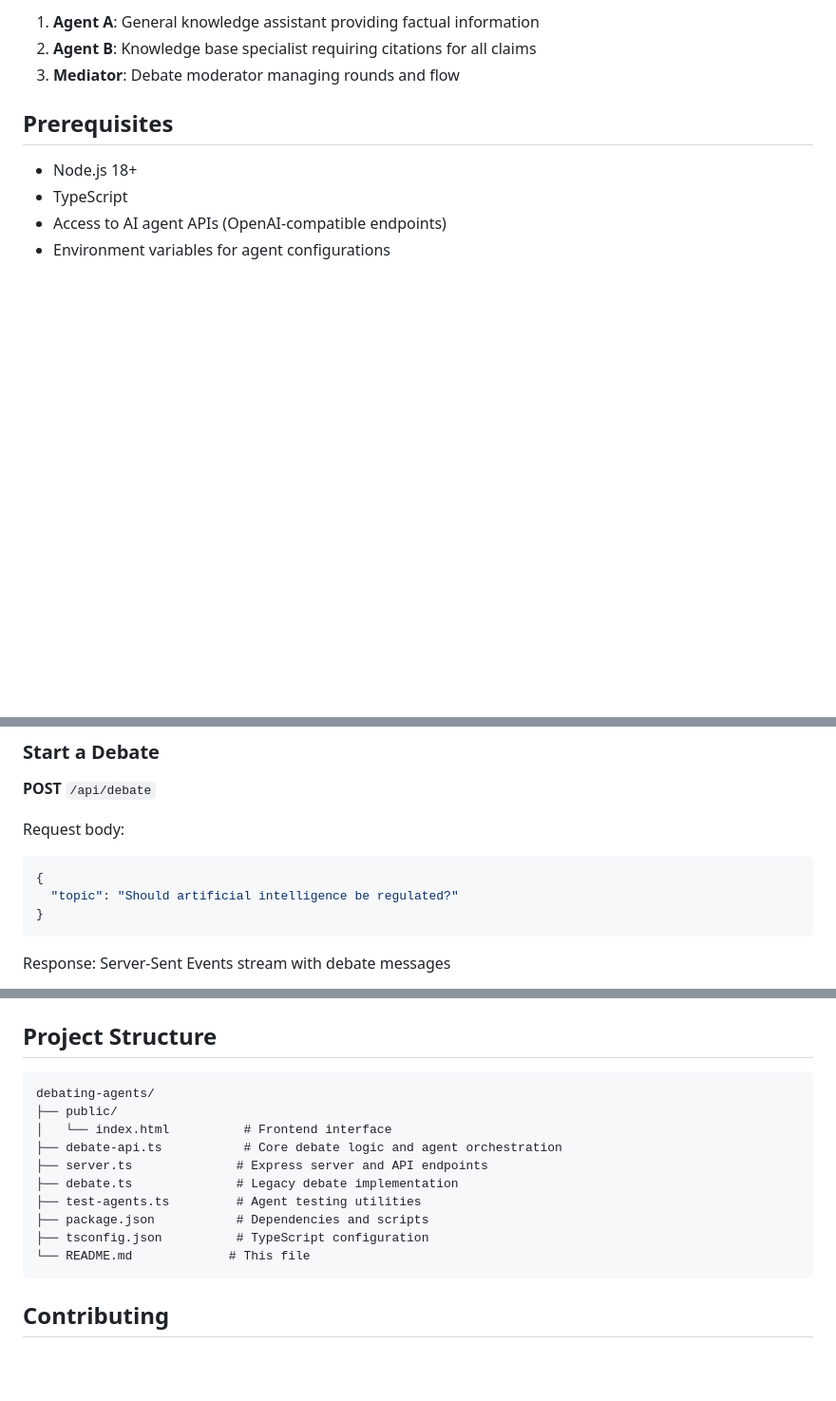
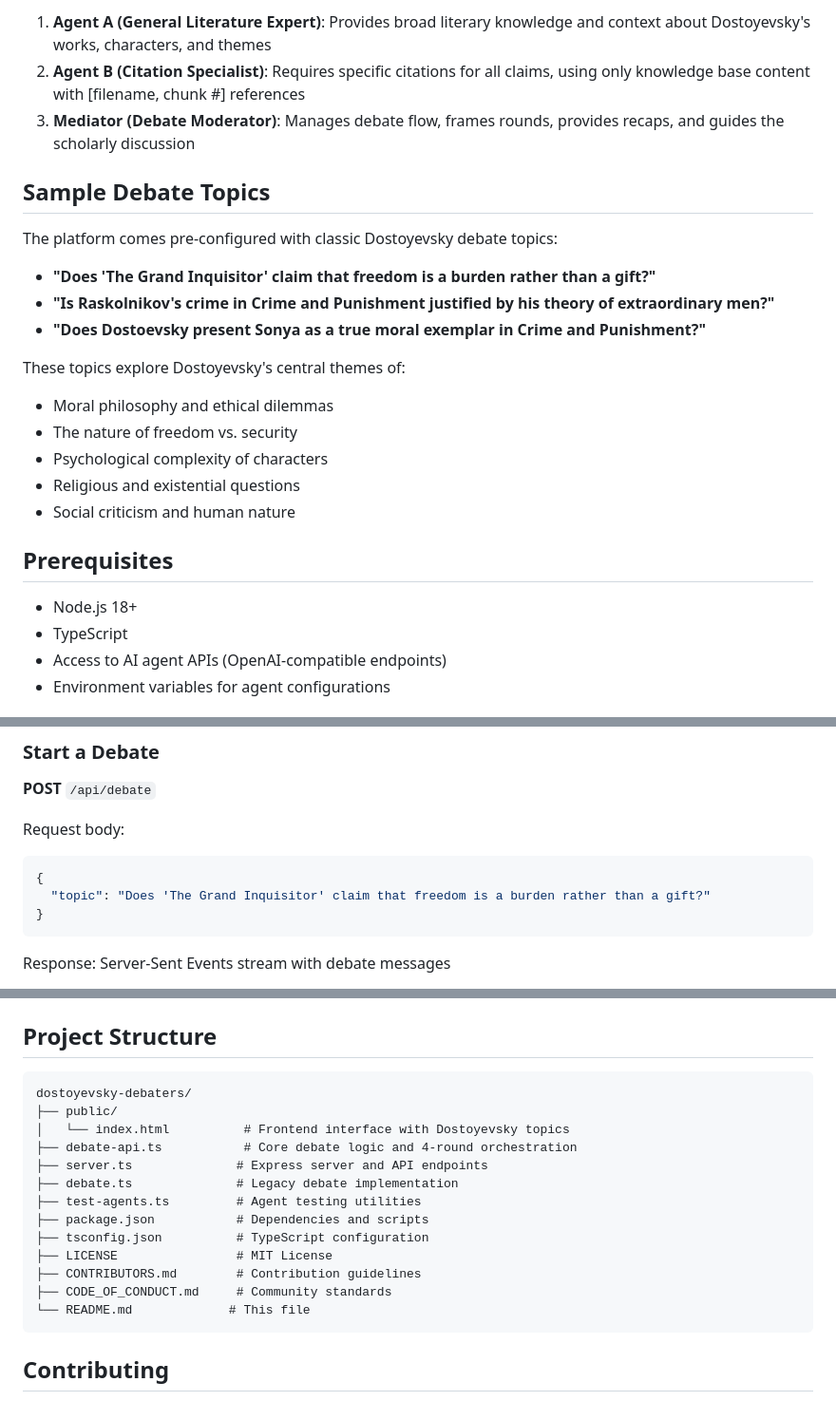
Before and after one commit to zamaVR/debating-agents, a Markdown page: README.md, 3 parts joined by grey strips. Shown: that part at 95% size. GitHub-like rendering; blank space fills up the shorter version.

````diff
--- a/README.md
+++ b/README.md
@@ -23,7 +64,22 @@ The system consists of three AI agents:
 
-1. **Agent A**: General knowledge assistant providing factual information
-2. **Agent B**: Knowledge base specialist requiring citations for all claims
-3. **Mediator**: Debate moderator managing rounds and flow
+1. **Agent A (General Literature Expert)**: Provides broad literary knowledge and context about Dostoyevsky's works, characters, and themes
+2. **Agent B (Citation Specialist)**: Requires specific citations for all claims, using only knowledge base content with [filename, chunk #] references
+3. **Mediator (Debate Moderator)**: Manages debate flow, frames rounds, provides recaps, and guides the scholarly discussion
+
+## Sample Debate Topics
+
+The platform comes pre-configured with classic Dostoyevsky debate topics:
+
+- **"Does 'The Grand Inquisitor' claim that freedom is a burden rather than a gift?"**
+- **"Is Raskolnikov's crime in Crime and Punishment justified by his theory of extraordinary men?"**
+- **"Does Dostoevsky present Sonya as a true moral exemplar in Crime and Punishment?"**
+
+These topics explore Dostoyevsky's central themes of:
+- Moral philosophy and ethical dilemmas
+- The nature of freedom vs. security
+- Psychological complexity of characters
+- Religious and existential questions
+- Social criticism and human nature
 
 ## Prerequisites
 
@@ -90,7 +146,7 @@ npm start
 Request body:
 ```json
 {
-  "topic": "Should artificial intelligence be regulated?"
+  "topic": "Does 'The Grand Inquisitor' claim that freedom is a burden rather than a gift?"
 }
 ```
 
@@ -170,15 +226,18 @@ Set these environment variables in your Digital Ocean App Platform settings:
 ## Project Structure
 
 ```
-debating-agents/
+dostoyevsky-debaters/
 ├── public/
-│   └── index.html          # Frontend interface
-├── debate-api.ts           # Core debate logic and agent orchestration
+│   └── index.html          # Frontend interface with Dostoyevsky topics
+├── debate-api.ts           # Core debate logic and 4-round orchestration
 ├── server.ts              # Express server and API endpoints
 ├── debate.ts              # Legacy debate implementation
 ├── test-agents.ts         # Agent testing utilities
 ├── package.json           # Dependencies and scripts
 ├── tsconfig.json          # TypeScript configuration
+├── LICENSE                # MIT License
+├── CONTRIBUTORS.md        # Contribution guidelines
+├── CODE_OF_CONDUCT.md     # Community standards
 └── README.md             # This file
 ```
 
````
Also changed, not shown: other parts of README.md (+50 -9 lines).
